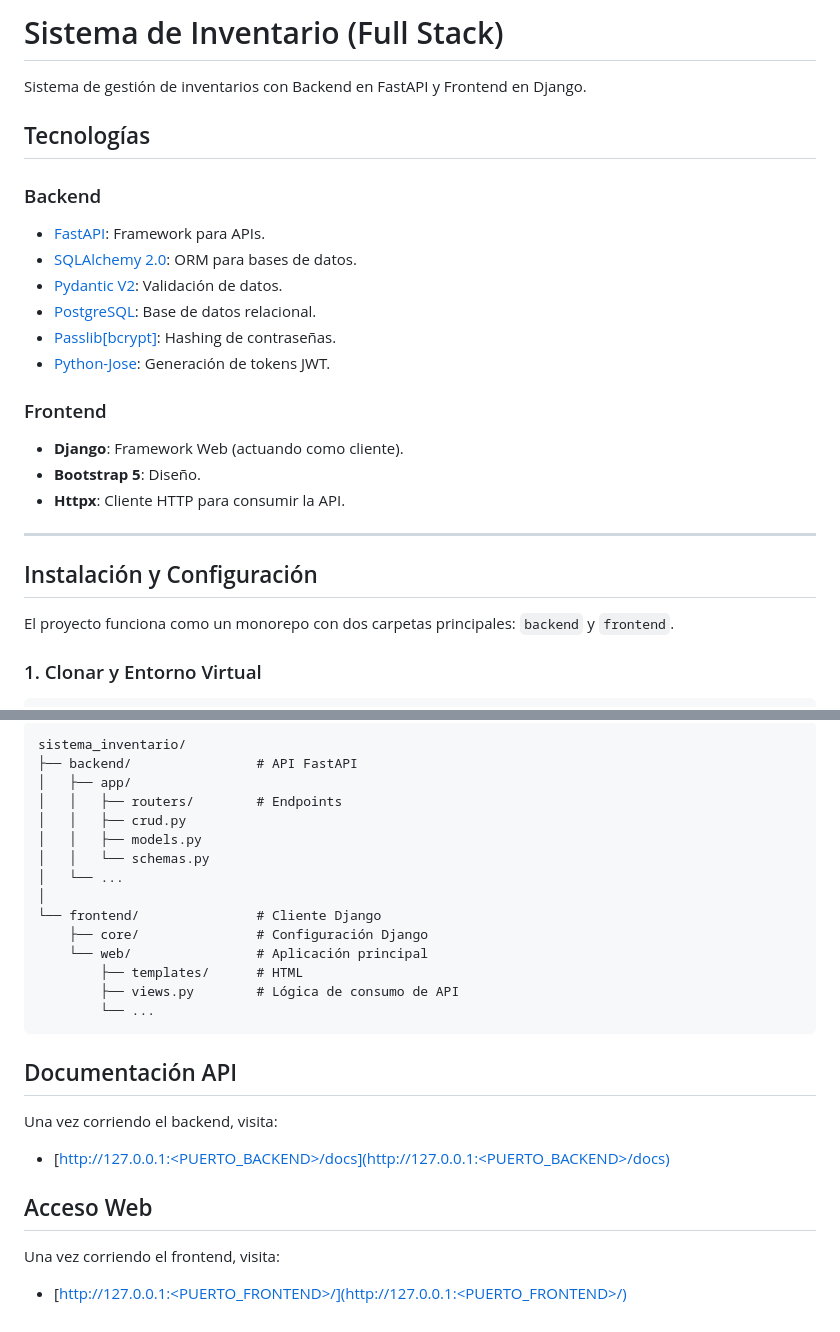
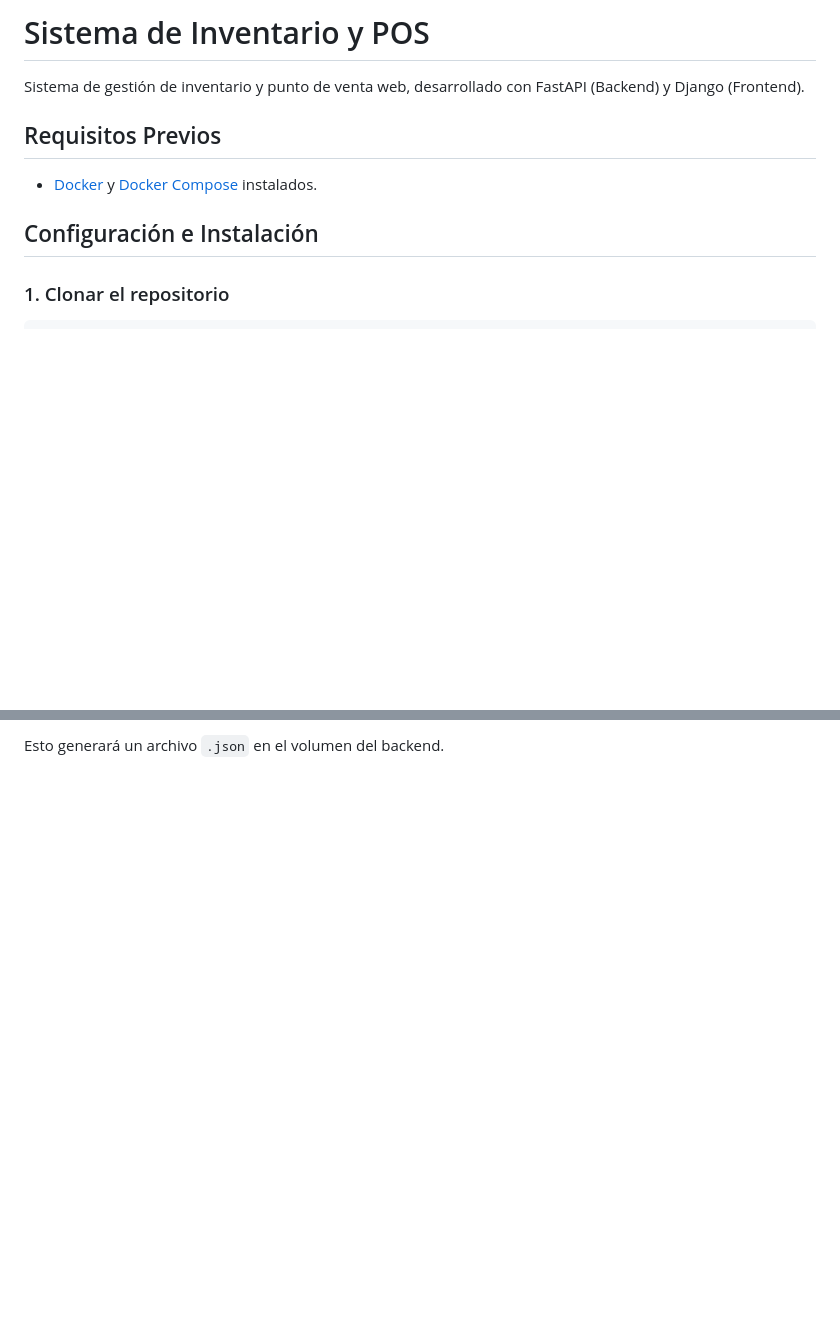
Before and after one commit to AngelMontecino/sistema_inventario_practica, a Markdown page: README.md, 2 parts joined by grey strips. Drawn GitHub-style; blank space fills up the shorter version.

Commit message:
Actualización README

````diff
--- a/README.md
+++ b/README.md
@@ -1,27 +1,13 @@
-# Sistema de Inventario (Full Stack)
+# Sistema de Inventario y POS
 
-Sistema de gestión de inventarios con Backend en FastAPI y Frontend en Django.
+Sistema de gestión de inventario y punto de venta web, desarrollado con FastAPI (Backend) y Django (Frontend).
 
-## Tecnologías
+##  Requisitos Previos
 
-### Backend
+- [Docker](https://www.docker.com/get-started) y [Docker Compose](https://docs.docker.com/compose/install/) instalados.
 
-*   [FastAPI](https://fastapi.tiangolo.com/): Framework  para APIs.
-*   [SQLAlchemy 2.0](https://www.sqlalchemy.org/): ORM para bases de datos.
-*   [Pydantic V2](https://docs.pydantic.dev/): Validación de datos.
-*   [PostgreSQL](https://www.postgresql.org/): Base de datos relacional.
-*   [Passlib[bcrypt]](https://passlib.readthedocs.io/): Hashing de contraseñas.
-*   [Python-Jose](https://python-jose.readthedocs.io/): Generación de tokens JWT.
-### Frontend
-*   **Django**: Framework Web (actuando como cliente).
-*   **Bootstrap 5**: Diseño.
-*   **Httpx**: Cliente HTTP para consumir la API.
+## Configuración e Instalación
 
----
+### 1. Clonar el repositorio
 
-## Instalación y Configuración
-
-El proyecto funciona como un monorepo con dos carpetas principales: `backend` y `frontend`.
-
-### 1. Clonar y Entorno Virtual
 ```bash
@@ -108,25 +101,2 @@ python manage.py runserver <PUERTO_FRONTEND>
 ```
-sistema_inventario/
-├── backend/                # API FastAPI
-│   ├── app/
-│   │   ├── routers/        # Endpoints
-│   │   ├── crud.py
-│   │   ├── models.py
-│   │   └── schemas.py
-│   └── ...
-│
-└── frontend/               # Cliente Django
-    ├── core/               # Configuración Django
-    └── web/                # Aplicación principal
-        ├── templates/      # HTML
-        ├── views.py        # Lógica de consumo de API
-        └── ...
-```
-
-##  Documentación API
-Una vez corriendo el backend, visita:
-*   [http://127.0.0.1:<PUERTO_BACKEND>/docs](http://127.0.0.1:<PUERTO_BACKEND>/docs)
-
-##  Acceso Web
-Una vez corriendo el frontend, visita:
-*   [http://127.0.0.1:<PUERTO_FRONTEND>/](http://127.0.0.1:<PUERTO_FRONTEND>/)
+Esto generará un archivo `.json` en el volumen del backend.
````
Also changed, not shown: other parts of README.md (+72 -65 lines).
